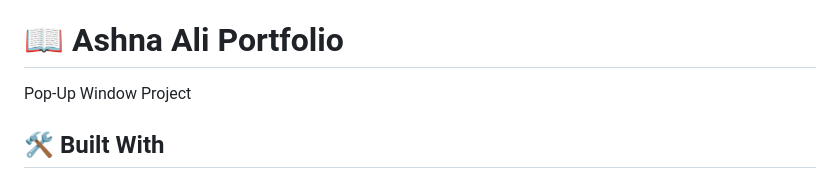
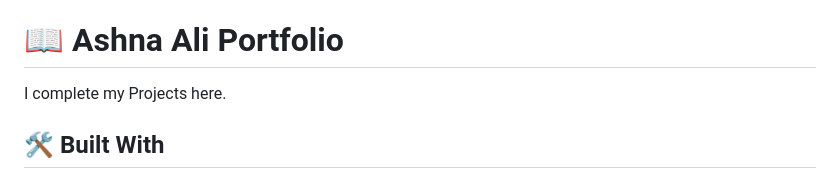
Before and after one commit to Ashnaali3255/Portfolio-1, a Markdown page: README.md, the part around the change. Drawn GitHub-style.

```diff
--- a/README.md
+++ b/README.md
@@ -26,7 +26,7 @@ computer Getting Started Describe how a new developer could make use of your pro
 
 <!-- PROJECT DESCRIPTION -->
 # 📖 Ashna Ali Portfolio <a name="about-project"></a>
-Pop-Up Window Project
+I complete my Projects here.
 
 ## 🛠 Built With <a name="built-with"></a>
 
```
